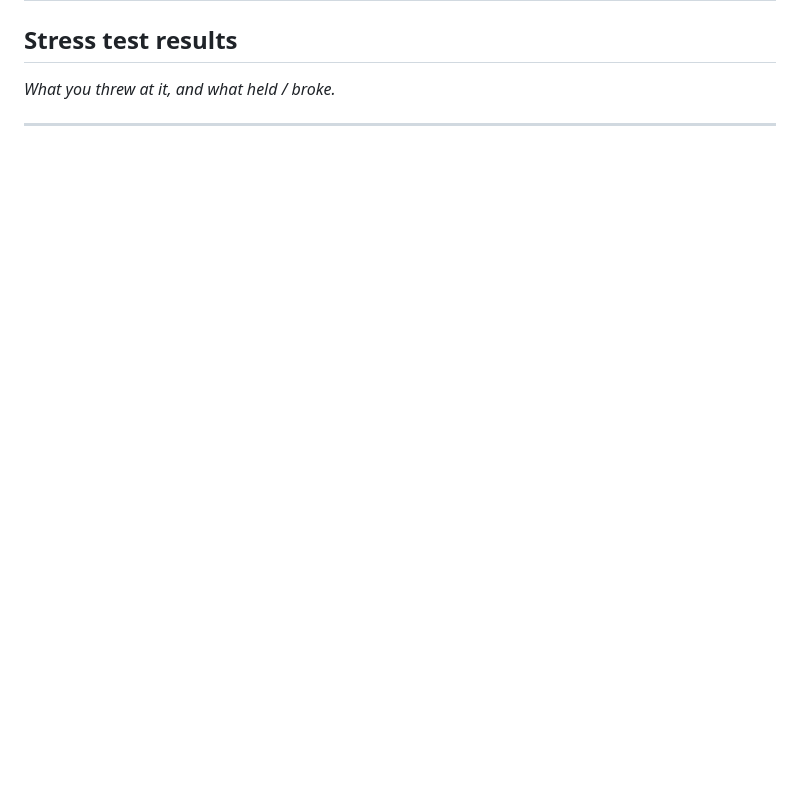
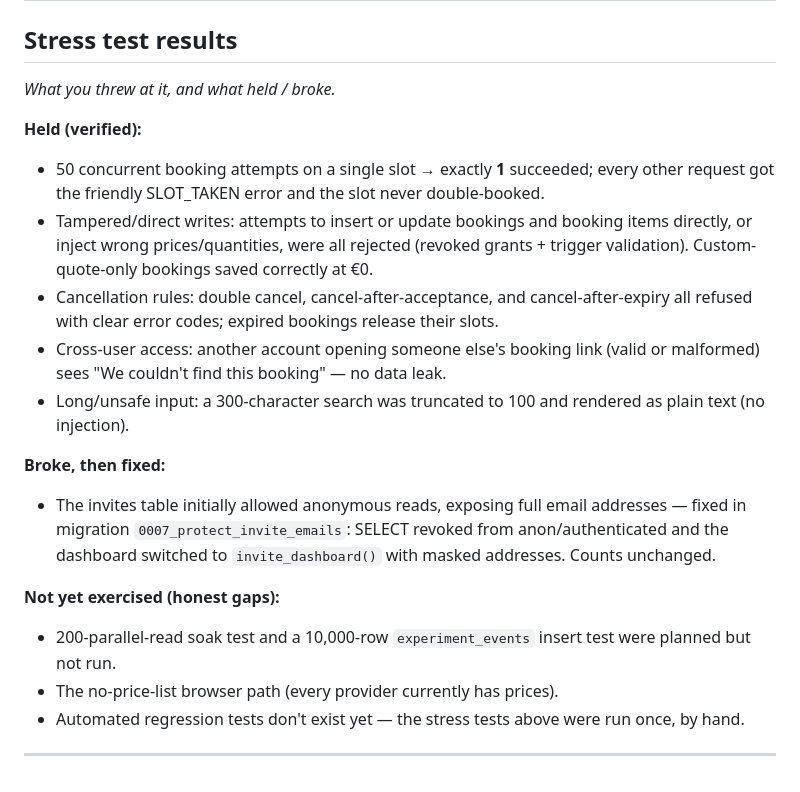
Before and after one commit to sophiagalatoula-sys/Vibe_Coding_SG, a Markdown page: 05-fullstack/fullstack.md, the part around the change. GitHub-like rendering; blank space fills up the shorter version.

```diff
--- a/05-fullstack/fullstack.md
+++ b/05-fullstack/fullstack.md
@@ -56,4 +56,19 @@ _____
 
 _What you threw at it, and what held / broke._
 
+**Held (verified):**
+- 50 concurrent booking attempts on a single slot → exactly **1** succeeded; every other request got the friendly SLOT_TAKEN error and the slot never double-booked.
+- Tampered/direct writes: attempts to insert or update bookings and booking items directly, or inject wrong prices/quantities, were all rejected (revoked grants + trigger validation). Custom-quote-only bookings saved correctly at €0.
+- Cancellation rules: double cancel, cancel-after-acceptance, and cancel-after-expiry all refused with clear error codes; expired bookings release their slots.
+- Cross-user access: another account opening someone else's booking link (valid or malformed) sees "We couldn't find this booking" — no data leak.
+- Long/unsafe input: a 300-character search was truncated to 100 and rendered as plain text (no injection).
+
+**Broke, then fixed:**
+- The invites table initially allowed anonymous reads, exposing full email addresses — fixed in migration `0007_protect_invite_emails`: SELECT revoked from anon/authenticated and the dashboard switched to `invite_dashboard()` with masked addresses. Counts unchanged.
+
+**Not yet exercised (honest gaps):**
+- 200-parallel-read soak test and a 10,000-row `experiment_events` insert test were planned but not run.
+- The no-price-list browser path (every provider currently has prices).
+- Automated regression tests don't exist yet — the stress tests above were run once, by hand.
+
 _____
```
